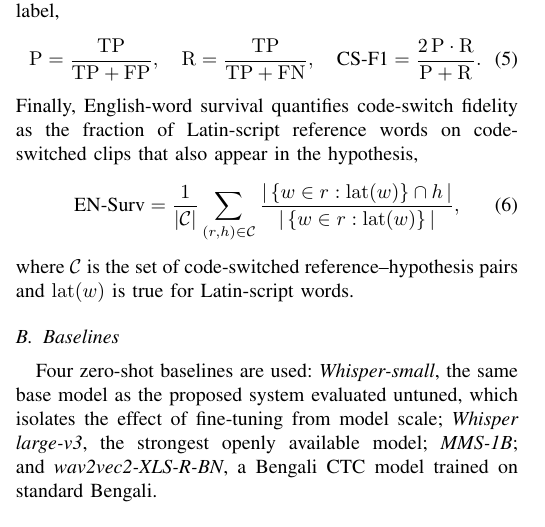
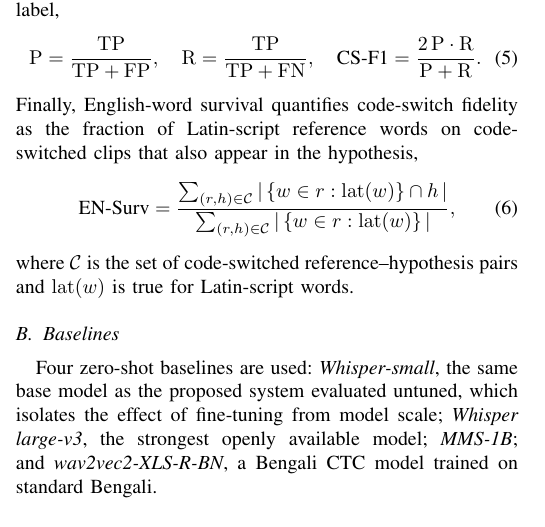
Before and after one commit to niloycste/ASR-Bengali-Local-Dialect-, a LaTeX paper (asr_paper_ieee/main.tex): part of one column of page 8 of 14, cut so that both start at the same text. Compiled offline with pdfLaTeX.

Commit message:
Fix Eq. 6 (EN-Survival): write it as the pooled corpus-level ratio to match the implementation (was a per-clip mean, which the code does not compute)

```diff
--- a/asr_paper_ieee/main.tex
+++ b/asr_paper_ieee/main.tex
@@ -765,8 +765,8 @@ Finally, English-word survival quantifies code-switch fidelity as the fraction
 of Latin-script reference words on code-switched clips that also appear in the
 hypothesis,
 \begin{equation}
-\text{EN-Surv} = \frac{1}{|\mathcal{C}|}\sum_{(r,h)\in\mathcal{C}}
-\frac{|\,\{w\in r : \mathrm{lat}(w)\}\cap h\,|}{|\,\{w\in r : \mathrm{lat}(w)\}\,|},
+\text{EN-Surv} = \frac{\sum_{(r,h)\in\mathcal{C}} |\,\{w\in r : \mathrm{lat}(w)\}\cap h\,|}
+{\sum_{(r,h)\in\mathcal{C}} |\,\{w\in r : \mathrm{lat}(w)\}\,|},
 \end{equation}
 where $\mathcal{C}$ is the set of code-switched reference--hypothesis pairs and
 $\mathrm{lat}(w)$ is true for Latin-script words.
```
Also changed, not shown: asr_paper_ieee/main.pdf.
